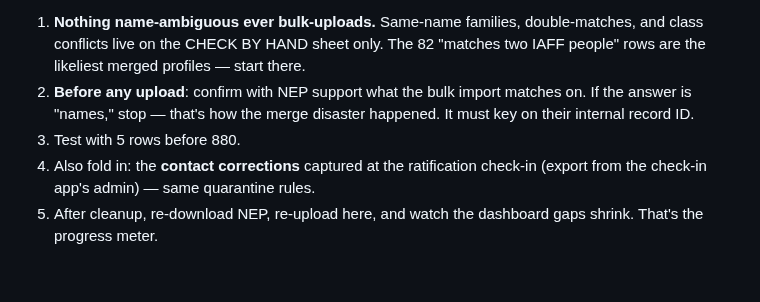
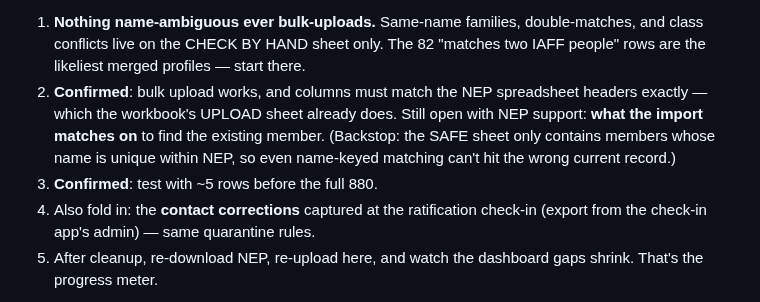
Before and after one commit to joepap/joepap, a Markdown page: dues-tracker/WORKFLOW.md, the part around the change. Rendered like a GitHub page; blank space fills up the shorter version.

Commit message:
Workflow: NEP bulk-upload facts confirmed (headers must match export; 5-row test)
Remaining open question with NEP support: what the import matches on.
Noted the backstop — the SAFE sheet is name-unique within NEP.

Co-Authored-By: Claude Fable 5 <noreply@anthropic.com>
Claude-Session: https://claude.ai/code/session_018yNX99YmVYqwzU7V77kkqb

```diff
--- a/dues-tracker/WORKFLOW.md
+++ b/dues-tracker/WORKFLOW.md
@@ -65,10 +65,13 @@ profiles):
    double-matches, and class conflicts live on the CHECK BY HAND sheet
    only. The 82 "matches two IAFF people" rows are the likeliest merged
    profiles — start there.
-2. **Before any upload**: confirm with NEP support what the bulk import
-   matches on. If the answer is "names," stop — that's how the merge
-   disaster happened. It must key on their internal record ID.
-3. Test with 5 rows before 880.
+2. **Confirmed**: bulk upload works, and columns must match the NEP
+   spreadsheet headers exactly — which the workbook's UPLOAD sheet
+   already does. Still open with NEP support: **what the import matches
+   on** to find the existing member. (Backstop: the SAFE sheet only
+   contains members whose name is unique within NEP, so even name-keyed
+   matching can't hit the wrong current record.)
+3. **Confirmed**: test with ~5 rows before the full 880.
 4. Also fold in: the **contact corrections** captured at the ratification
    check-in (export from the check-in app's admin) — same quarantine rules.
 5. After cleanup, re-download NEP, re-upload here, and watch the
```
